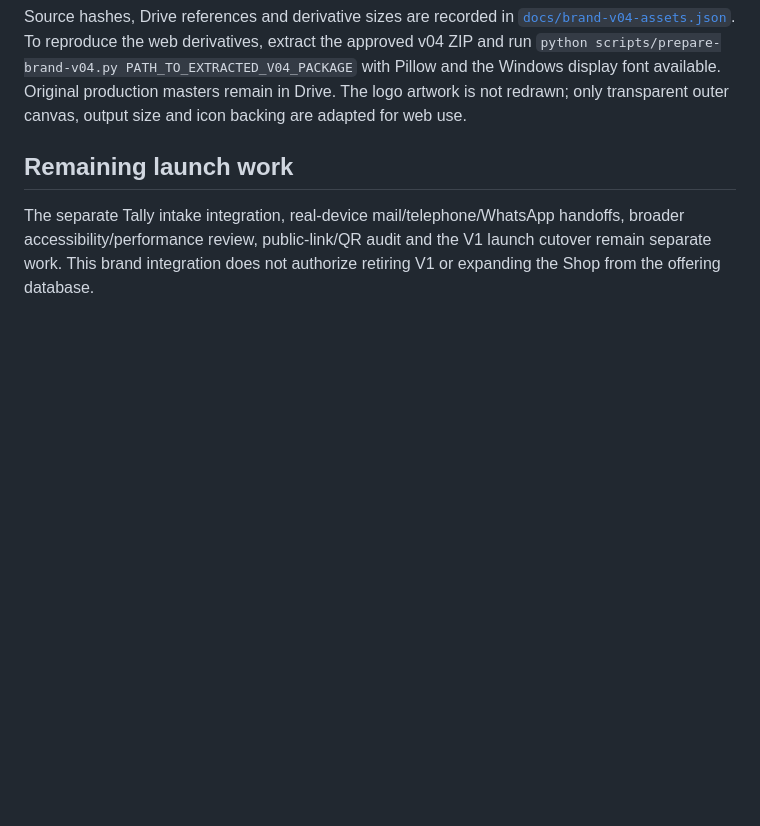
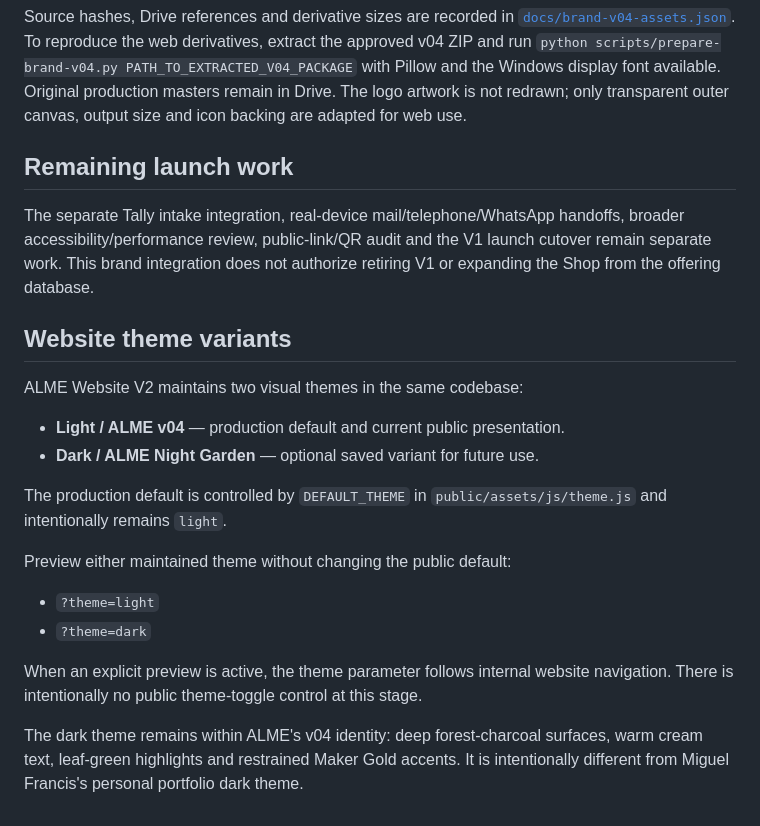
Before and after one commit to MigyDao/alme-website, a Markdown page: README.md, the part around the change. GitHub-like rendering; blank space fills up the shorter version.

Commit message:
Document optional ALME dark theme

```diff
--- a/README.md
+++ b/README.md
@@ -48,3 +48,22 @@ Source hashes, Drive references and derivative sizes are recorded in [`docs/bran
 ## Remaining launch work
 
 The separate Tally intake integration, real-device mail/telephone/WhatsApp handoffs, broader accessibility/performance review, public-link/QR audit and the V1 launch cutover remain separate work. This brand integration does not authorize retiring V1 or expanding the Shop from the offering database.
+
+
+## Website theme variants
+
+ALME Website V2 maintains two visual themes in the same codebase:
+
+- **Light / ALME v04** — production default and current public presentation.
+- **Dark / ALME Night Garden** — optional saved variant for future use.
+
+The production default is controlled by `DEFAULT_THEME` in `public/assets/js/theme.js` and intentionally remains `light`.
+
+Preview either maintained theme without changing the public default:
+
+- `?theme=light`
+- `?theme=dark`
+
+When an explicit preview is active, the theme parameter follows internal website navigation. There is intentionally no public theme-toggle control at this stage.
+
+The dark theme remains within ALME's v04 identity: deep forest-charcoal surfaces, warm cream text, leaf-green highlights and restrained Maker Gold accents. It is intentionally different from Miguel Francis's personal portfolio dark theme.
```
